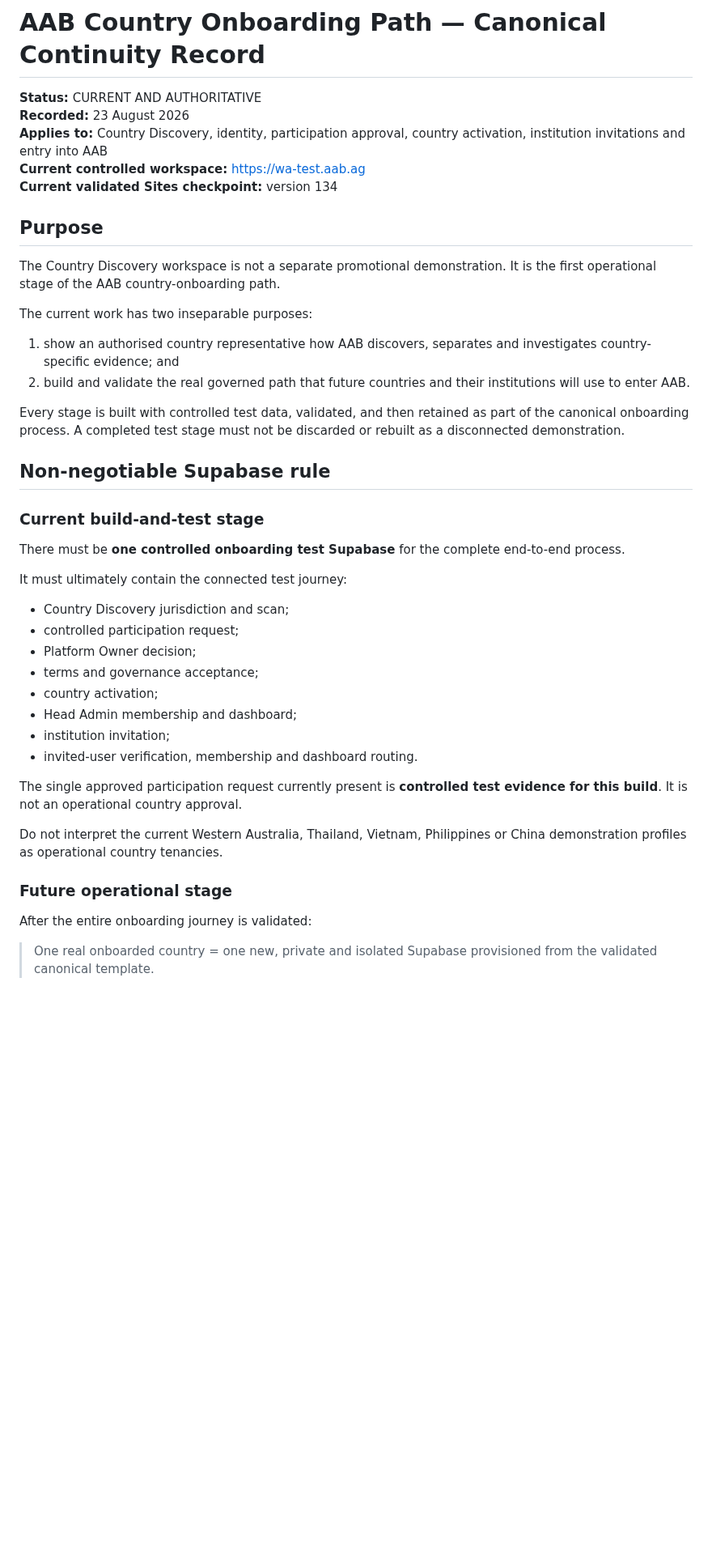
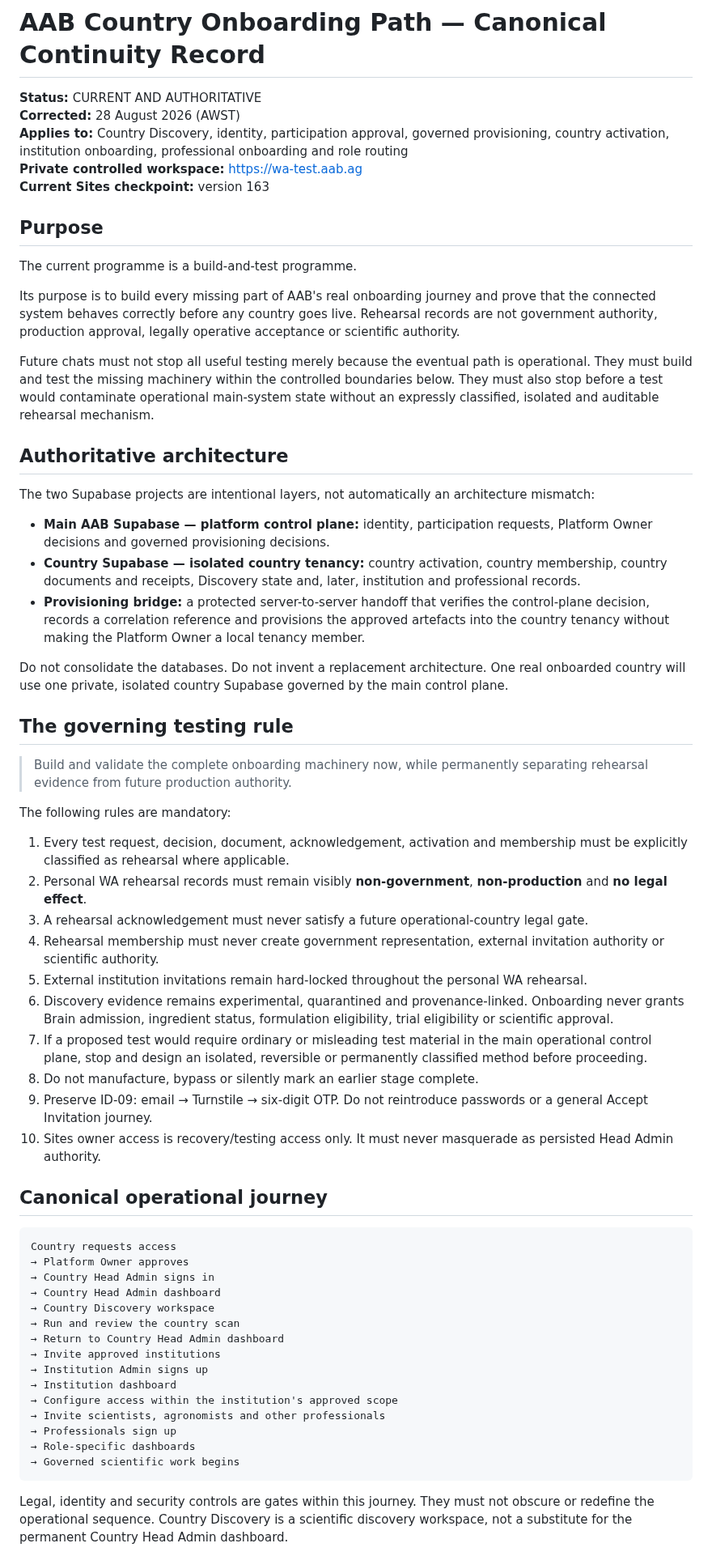
Before and after one commit to AdvancedAgricultureBiometrix/aab-source-of-truth, a Markdown page: handovers/AAB-COUNTRY-ONBOARDING-CANONICAL-PATH.md, the part around one of its changes. Shown at 81% size. Drawn GitHub-style; blank space fills up the shorter version.

````diff
--- a/handovers/AAB-COUNTRY-ONBOARDING-CANONICAL-PATH.md
+++ b/handovers/AAB-COUNTRY-ONBOARDING-CANONICAL-PATH.md
@@ -1,46 +1,65 @@
 # AAB Country Onboarding Path — Canonical Continuity Record
 
 **Status:** CURRENT AND AUTHORITATIVE
-**Recorded:** 23 August 2026
-**Applies to:** Country Discovery, identity, participation approval, country activation, institution invitations and entry into AAB
-**Current controlled workspace:** https://wa-test.aab.ag
-**Current validated Sites checkpoint:** version 134
+**Corrected:** 28 August 2026 (AWST)
+**Applies to:** Country Discovery, identity, participation approval, governed provisioning, country activation, institution onboarding, professional onboarding and role routing
+**Private controlled workspace:** https://wa-test.aab.ag
+**Current Sites checkpoint:** version 163
 
 ## Purpose
 
-The Country Discovery workspace is not a separate promotional demonstration. It is the first operational stage of the AAB country-onboarding path.
+The current programme is a build-and-test programme.
 
-The current work has two inseparable purposes:
+Its purpose is to build every missing part of AAB's real onboarding journey and prove that the connected system behaves correctly before any country goes live. Rehearsal records are not government authority, production approval, legally operative acceptance or scientific authority.
 
-1. show an authorised country representative how AAB discovers, separates and investigates country-specific evidence; and
-2. build and validate the real governed path that future countries and their institutions will use to enter AAB.
+Future chats must not stop all useful testing merely because the eventual path is operational. They must build and test the missing machinery within the controlled boundaries below. They must also stop before a test would contaminate operational main-system state without an expressly classified, isolated and auditable rehearsal mechanism.
 
-Every stage is built with controlled test data, validated, and then retained as part of the canonical onboarding process. A completed test stage must not be discarded or rebuilt as a disconnected demonstration.
+## Authoritative architecture
 
-## Non-negotiable Supabase rule
+The two Supabase projects are intentional layers, not automatically an architecture mismatch:
 
-### Current build-and-test stage
+- **Main AAB Supabase — platform control plane:** identity, participation requests, Platform Owner decisions and governed provisioning decisions.
+- **Country Supabase — isolated country tenancy:** country activation, country membership, country documents and receipts, Discovery state and, later, institution and professional records.
+- **Provisioning bridge:** a protected server-to-server handoff that verifies the control-plane decision, records a correlation reference and provisions the approved artefacts into the country tenancy without making the Platform Owner a local tenancy member.
 
-There must be **one controlled onboarding test Supabase** for the complete end-to-end process.
+Do not consolidate the databases. Do not invent a replacement architecture. One real onboarded country will use one private, isolated country Supabase governed by the main control plane.
 
-It must ultimately contain the connected test journey:
+## The governing testing rule
 
-- Country Discovery jurisdiction and scan;
-- controlled participation request;
-- Platform Owner decision;
-- terms and governance acceptance;
-- country activation;
-- Head Admin membership and dashboard;
-- institution invitation;
-- invited-user verification, membership and dashboard routing.
+> Build and validate the complete onboarding machinery now, while permanently separating rehearsal evidence from future production authority.
 
-The single approved participation request currently present is **controlled test evidence for this build**. It is not an operational country approval.
+The following rules are mandatory:
 
-Do not interpret the current Western Australia, Thailand, Vietnam, Philippines or China demonstration profiles as operational country tenancies.
+1. Every test request, decision, document, acknowledgement, activation and membership must be explicitly classified as rehearsal where applicable.
+2. Personal WA rehearsal records must remain visibly **non-government**, **non-production** and **no legal effect**.
+3. A rehearsal acknowledgement must never satisfy a future operational-country legal gate.
+4. Rehearsal membership must never create government representation, external invitation authority or scientific authority.
+5. External institution invitations remain hard-locked throughout the personal WA rehearsal.
+6. Discovery evidence remains experimental, quarantined and provenance-linked. Onboarding never grants Brain admission, ingredient status, formulation eligibility, trial eligibility or scientific approval.
+7. If a proposed test would require ordinary or misleading test material in the main operational control plane, stop and design an isolated, reversible or permanently classified method before proceeding.
+8. Do not manufacture, bypass or silently mark an earlier stage complete.
+9. Preserve ID-09: email → Turnstile → six-digit OTP. Do not reintroduce passwords or a general Accept Invitation journey.
+10. Sites owner access is recovery/testing access only. It must never masquerade as persisted Head Admin authority.
 
-### Future operational stage
+## Canonical operational journey
 
-After the entire onboarding journey is validated:
+```text
+Country requests access
+→ Platform Owner approves
+→ Country Head Admin signs in
+→ Country Head Admin dashboard
+→ Country Discovery workspace
+→ Run and review the country scan
+→ Return to Country Head Admin dashboard
+→ Invite approved institutions
+→ Institution Admin signs up
+→ Institution dashboard
+→ Configure access within the institution's approved scope
+→ Invite scientists, agronomists and other professionals
+→ Professionals sign up
+→ Role-specific dashboards
+→ Governed scientific work begins
+```
 
-> One real onboarded country = one new, private and isolated Supabase provisioned from the validated canonical template.
+Legal, identity and security controls are gates within this journey. They must not obscure or redefine the operational sequence. Country Discovery is a scientific discovery workspace, not a substitute for the permanent Country Head Admin dashboard.
 
````
Also changed, not shown: other parts of handovers/AAB-COUNTRY-ONBOARDING-CANONICAL-PATH.md (+84 -91 lines).
